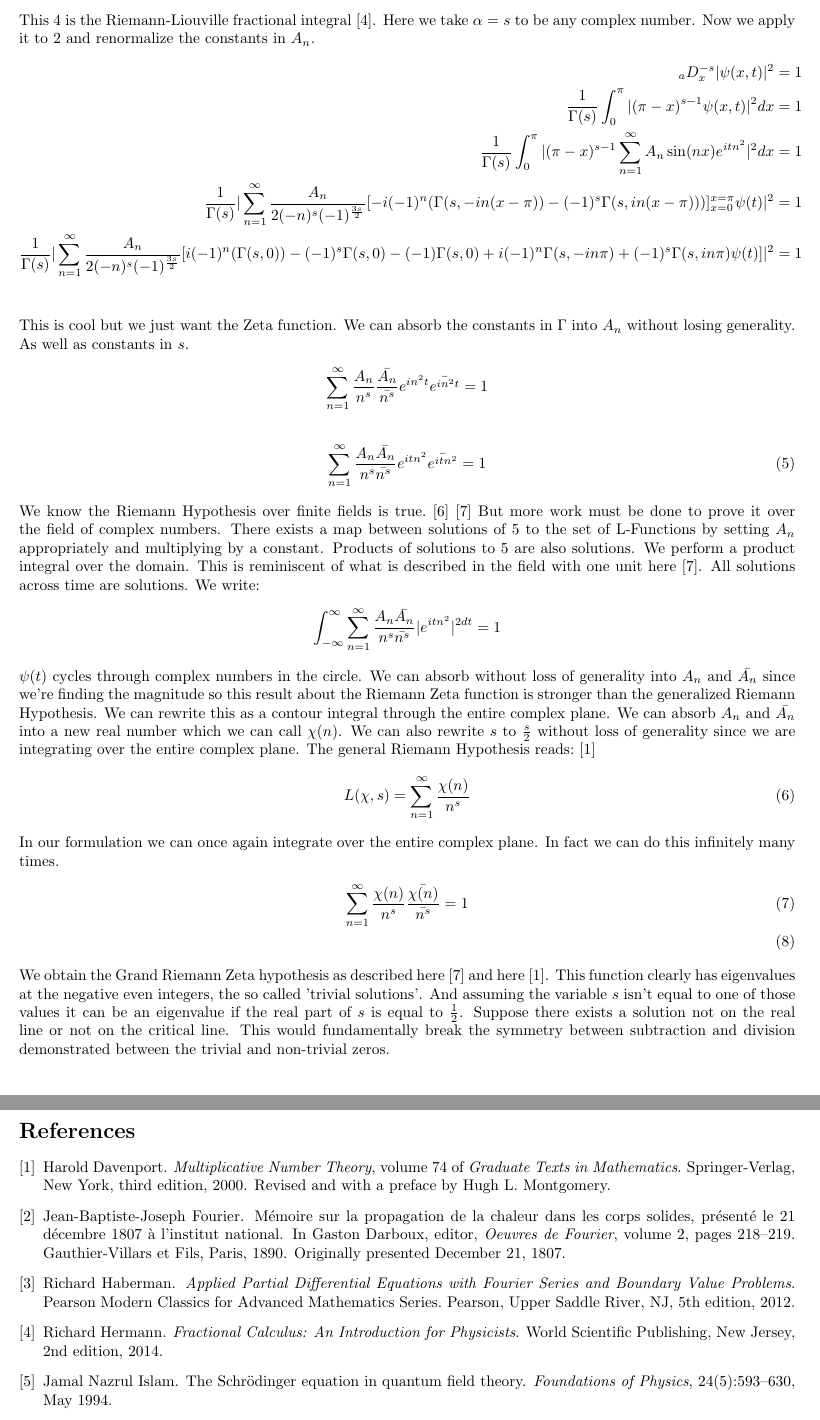
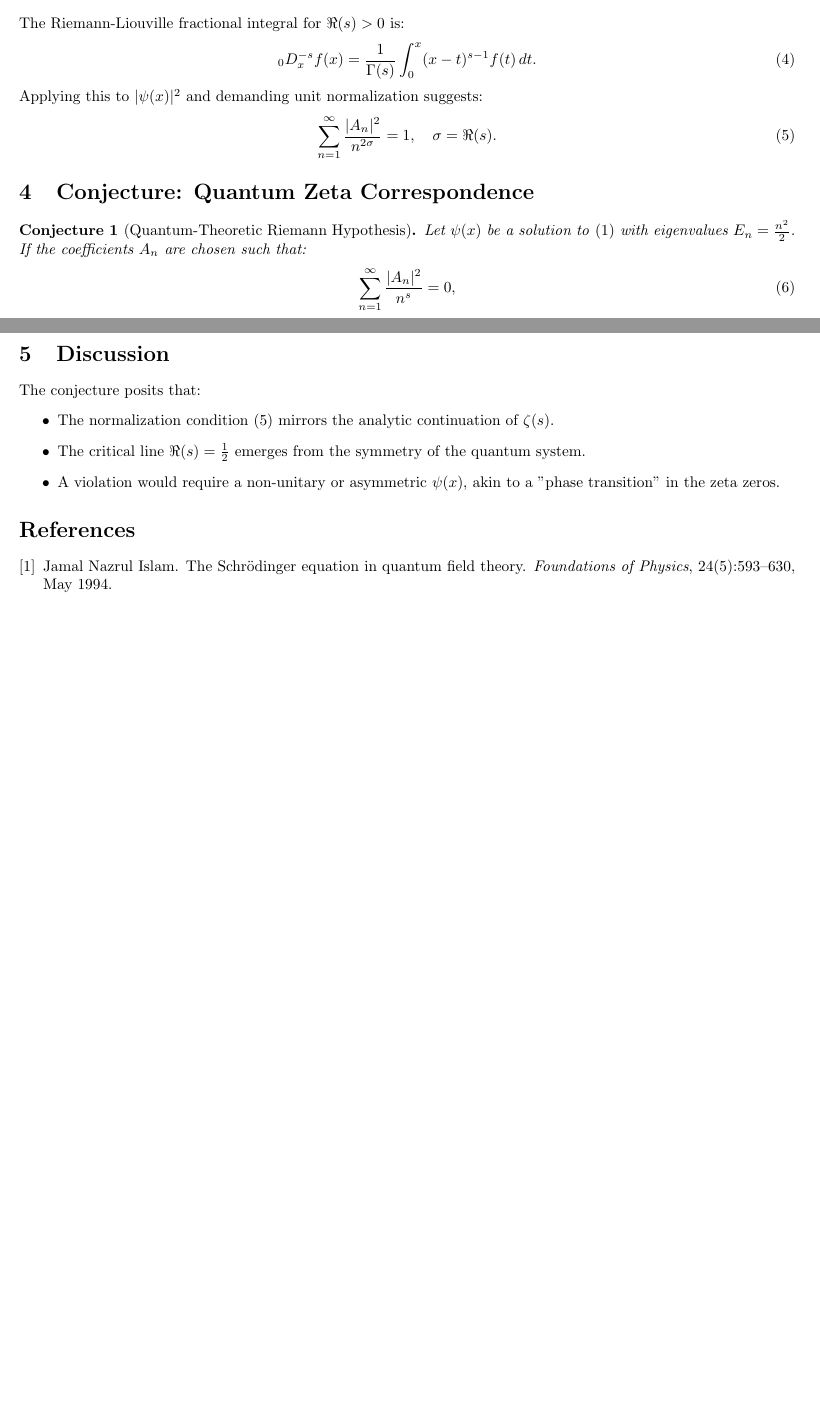
Before and after one commit to dremmeng/Schrodinger-Riemann, a LaTeX paper (schrodinger-riemann.tex): two parts of pages 3 and 4 of 4 before the commit and two parts of pages 1 and 2 of 2 after it, joined at a grey line, cut at the place of the change. Compiled offline with pdfLaTeX.

Commit message:
Add files via upload

```diff
--- a/schrodinger-riemann.tex
+++ b/schrodinger-riemann.tex
@@ -45,3 +51,16 @@
+\section{Fractional Calculus and Zeta Zeros}
+The Riemann-Liouville fractional integral for $\Re(s) > 0$ is:
+\begin{align}
+  _0D_x^{-s} f(x) = \frac{1}{\Gamma(s)} \int_0^x (x-t)^{s-1} f(t) \, dt. \label{Riemann-Liouville}
+\end{align}
+Applying this to $|\psi(x)|^2$ and demanding unit normalization suggests:
+\begin{align}
+  \sum_{n=1}^\infty \frac{|A_n|^2}{n^{2\sigma}} = 1, \quad \sigma = \Re(s). \label{eq:norm}
+\end{align}
+
+\section{Conjecture: Quantum Zeta Correspondence}
+\begin{conjecture}[Quantum-Theoretic Riemann Hypothesis]
+  Let $\psi(x)$ be a solution to \eqref{schrodinger} with eigenvalues $E_n = \frac{n^2}{2}$. If the coefficients $A_n$ are chosen such that:
   \begin{align}
-      i \frac{\partial \psi (x,t)}{\partial t} = \frac{\partial^2 \psi (x,t)}{\partial x^2} \label{schrodinger}
+    \sum_{n=1}^\infty \frac{|A_n|^2}{n^s} = 0, \label{eq:zeta}
   \end{align}
@@ -115,38 +70,11 @@
-  This \ref{Riemann-Liouville} is the Riemann-Liouville fractional integral \cite{Hermann2014}. Here we take $\alpha=s$ to be any complex number.
-  Now we apply it to \ref{eq:wave} and renormalize the constants in $A_n$.
-  \begin{align*}
-      _a D_x^{-s} |\psi(x,t) |^2  &= 1 \\
-      \frac{1}{\Gamma (s)} \int_{0}^{\pi} | (\pi - x)^{s-1} \psi(x,t) |^2 dx &= 1 \\
-      \frac{1}{\Gamma (s)} \int_{0}^{\pi} | (\pi - x)^{s-1} \sum_{n=1}^{\infty} A_n \sin(nx) e^{i t n^2} |^2 dx &= 1 \\
-      \frac{1}{\Gamma (s)} |\sum_{n=1}^{\infty} \frac{A_n}{2(-n)^{s}(-1)^{\frac{3s}{2}}} [-i (-1)^{n} (\Gamma(s, -i n(x-\pi))-(-1)^{s} \Gamma(s, i n (x-\pi)))]_{x=0}^{x=\pi} \psi(t)|^2 &= 1 \\
-      \frac{1}{\Gamma (s)} |\sum_{n=1}^{\infty} \frac{A_n}{2(-n)^{s}(-1)^{\frac{3s}{2}}} [i (-1)^{n} (\Gamma(s, 0)) - (-1)^{s} \Gamma(s,0) - (-1) \Gamma(s,0) + i (-1)^{n} \Gamma (s,-i n \pi) + (-1)^{s} \Gamma(s, i n \pi) \psi(t)] |^{2} &= 1 \\
-   \end{align*}
-   This is cool but we just want the Zeta function. We can absorb the constants in $\Gamma$ into $A_n$ without losing generality. As well as constants in $s$.
-   \begin{align*}
-       \sum_{n=1}^{\infty} \frac{A_n}{n^s} \frac{\bar{A_n}}{\bar{n^s}} e^{i n^2 t} \bar{e^{i n^2 t}} &= 1
-   \end{align*}
-   \begin{align}
-      \sum_{n=1}^{\infty} \frac{A_n \bar{A_n}}{n^{s}\bar{n^s}} e^{i t n^2} \bar{e^{i t n^2}} &=  1 \label{eq:1}
-  \end{align}
-  We know the Riemann Hypothesis over finite fields is true. \cite{milne2015riemannhypothesisfinitefields} \cite{youtube:f1} But more work must be done to prove it over the field of complex numbers.
-  There exists a map between solutions of \ref{eq:1} to the set of L-Functions by setting $A_n$ appropriately and multiplying by a constant.
-  Products of solutions to \ref{eq:1} are also solutions. We perform a product integral over the domain.
-  This is reminiscent of what is described in the field with one unit here \cite{youtube:f1}. All solutions across time are solutions. We write:
-  \begin{align*}
-    \int_{-\infty}^{\infty}\sum_{n=1}^{\infty} \frac{A_n \bar{A_n}}{n^{s}\bar{n^s}} |e^{i t n^2} |^{2dt} &=  1
-  \end{align*}
-  $\psi(t)$ cycles through complex numbers in the circle. We can absorb without loss of generality into $A_n$ and $\bar{A_n}$ since we're finding the magnitude so this result about the Riemann Zeta function is stronger than the generalized Riemann Hypothesis.
-  We can rewrite this as a contour integral through the entire complex plane.
-  We can absorb $A_n$ and $\bar{A_n}$ into a new real number which we can call $\chi (n)$. We can also rewrite $s$ to $\frac{s}{2}$ without loss of generality since we are integrating over the entire complex plane. The general Riemann Hypothesis reads: \cite{Davenport2000}
-  \begin{align}
-      L(\chi,s) = \sum_{n=1}^{\infty} \frac{\chi(n)}{n^s} \label{general}
-  \end{align}
-  In our formulation we can once again integrate over the entire complex plane. In fact we can do this infinitely many times.
-  \begin{align}
-      \sum_{n=1}^{\infty} \frac{\chi(n)}{n^s} \frac{\bar{\chi(n)}}{\bar{n^s}} & = 1 \\
-  \end{align}
-  We obtain the Grand Riemann Zeta hypothesis as described here \cite{youtube:f1} and here \cite{Davenport2000}. This function clearly has eigenvalues at the negative even integers, the so called 'trivial solutions'. And assuming the variable $s$ isn't equal to one of those values it can be an eigenvalue if the real part of $s$ is equal to $\frac{1}{2}$.
-  Suppose there exists a solution not on the real line or not on the critical line. This would fundamentally break the symmetry between subtraction and division demonstrated between the trivial and non-trivial zeros.
-\bibliographystyle{plain}  % or another style like alpha, unsrt, etc.
-\bibliography{references.bib}  % the name of the .bib file
+\section{Discussion}
+The conjecture posits that:
+\begin{itemize}
+  \item The normalization condition \eqref{eq:norm} mirrors the analytic continuation of $\zeta(s)$.
+  \item The critical line $\Re(s) = \frac{1}{2}$ emerges from the symmetry of the quantum system.
+  \item A violation would require a non-unitary or asymmetric $\psi(x)$, akin to a "phase transition" in the zeta zeros.
+\end{itemize}
+
+\bibliographystyle{plain}
+\bibliography{references.bib}
 \end{document}
```
Also changed, not shown: schrodinger-riemann.bbl, schrodinger-riemann.pdf, schrodinger-riemann.tex (108 more changed lines), 6 other files.
